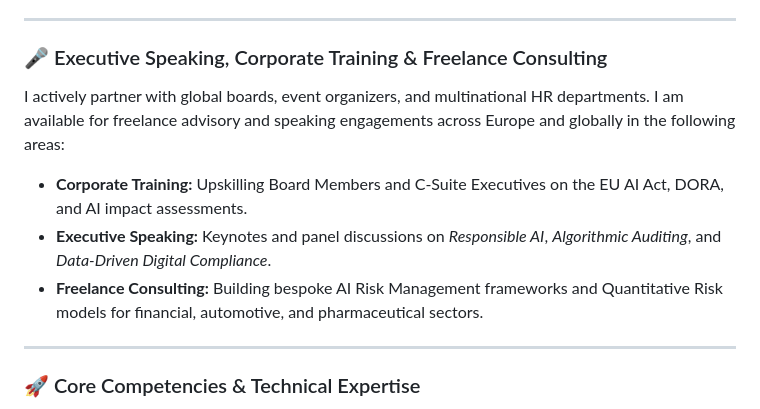
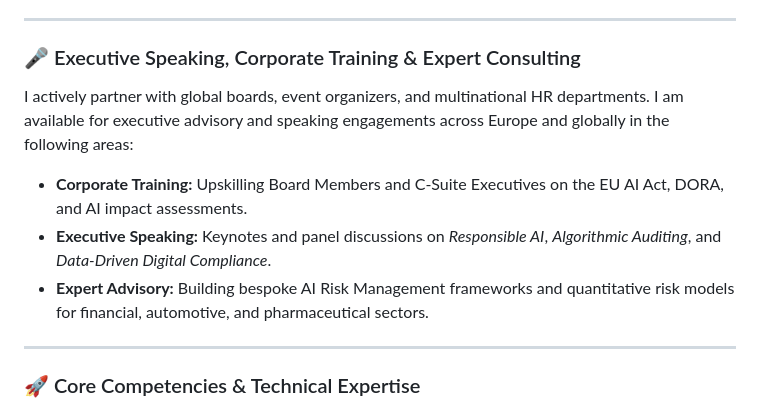
Before and after one commit to hwyler/hwyler, a Markdown page: README.md, the part around the change. Rendered like a GitHub page.

```diff
--- a/README.md
+++ b/README.md
@@ -11,11 +11,11 @@ With over two decades of global executive experience, I specialize in steering F
 
 ---
 
-### 🎤 Executive Speaking, Corporate Training & Freelance Consulting
-I actively partner with global boards, event organizers, and multinational HR departments. I am available for freelance advisory and speaking engagements across Europe and globally in the following areas:
+### 🎤 Executive Speaking, Corporate Training & Expert Consulting
+I actively partner with global boards, event organizers, and multinational HR departments. I am available for executive advisory and speaking engagements across Europe and globally in the following areas:
 * **Corporate Training:** Upskilling Board Members and C-Suite Executives on the EU AI Act, DORA, and AI impact assessments.
 * **Executive Speaking:** Keynotes and panel discussions on *Responsible AI*, *Algorithmic Auditing*, and *Data-Driven Digital Compliance*.
-* **Freelance Consulting:** Building bespoke AI Risk Management frameworks and Quantitative Risk models for financial, automotive, and pharmaceutical sectors.
+* **Expert Advisory:** Building bespoke AI Risk Management frameworks and quantitative risk models for financial, automotive, and pharmaceutical sectors.
 
 ---
 
```
